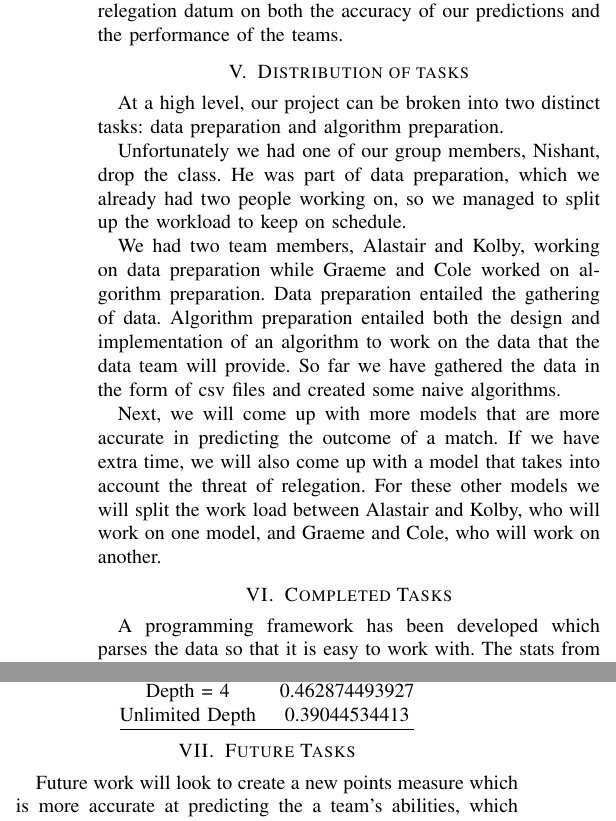
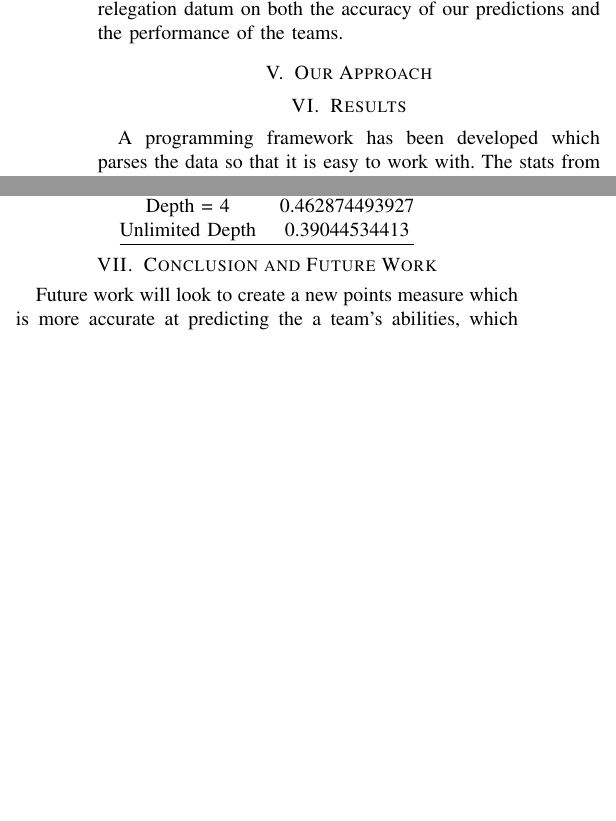
Before and after one commit to a1astair/DataMining, a LaTeX paper (Latex Files/Proposal.tex): two parts of the columns of page 2 of 3, joined at a grey line, cut so that both start at the same text, the shorter picture padded with empty space. Compiled offline with pdfLaTeX; a missing font is replaced by an installed copy or a similar font; a LaTeX package or settings file that is missing is left out.

Commit message:
Changed the headlines of our midterm report to the proper headlines for the final report

```diff
--- a/Latex Files/Proposal.tex
+++ b/Latex Files/Proposal.tex
@@ -67,20 +67,9 @@ We will also use multiple algorithms. Each algorithm will be run on the same set
 We will gather the data of previous games for each team over multiple years. We might even branch out to other leagues to acquire as much information as possible to increase our training data. Once we have acquired as much training data as possible we will make predictions using our algorithms for past games.
 
 Finally, we will explore the effects of the distance to relegation datum on both the accuracy of our predictions and the performance of the teams.
+\section{Our Approach}
 
-\section{Distribution of tasks}
-At a high level, our project can be broken into two distinct tasks: data preparation and algorithm preparation.
-
-Unfortunately we had one of our group members, Nishant, drop the class. He was part of data preparation, which we already had two people working on, so we managed to split up the workload to keep on schedule.
-
-We had two team members, Alastair and Kolby, working on data preparation while Graeme and Cole worked on algorithm preparation.
-Data preparation entailed the gathering of data. Algorithm preparation entailed both the design and implementation of an algorithm to work on the data that the data team will provide.
-So far we have gathered the data in the form of csv files and created some naive algorithms.
-
-Next, we will come up with more models that are more accurate in predicting the outcome of a match. If we have extra time, we will also come up with a model that takes into account the threat of relegation. For these other models we will split the work load between Alastair and Kolby, who will work on one model, and Graeme and Cole, who will work on another.
-
-
-\section{Completed Tasks}
+\section{Results}
 A programming framework has been developed which parses the data so that it is easy to work with. The stats from a given season are loaded into a $\mathtt{Season}$ object, which can be queried for stats for any given team or the league at any date in the season. For example, you can request the number of points that a team has on a given date, or the standings of the league, and the object will ensure that it does not use any future data. The $\mathtt{Season}$ object can be expanded to include more features, and serves as the interface between the raw data and our developed code. Additionally, a $\mathtt{Predictor}$ object has been created which uses features from the $\mathtt{Season}$ object to predict the outcome of matches. At this point, relatively naive predictors have been programmed to determine a baseline. One predictor always chooses the home team, one always chooses the away team. One always predicts the team higher in the standings, and one predicts based only on whether teams had won or lost their last game. The baseline results are shown below over five seasons of EPL soccer.
 
 \begin{center}
@@ -113,7 +102,8 @@ Depth = 2 &0.479028340081\\
   \end{tabular}
 \end{center}
 
-\section{Future Tasks}
+%Our conclusion and future work we could do on this project
+\section{Conclusion and Future Work}
 Future work will look to create a new points measure which is more accurate at predicting the a team's abilities, which reflects the following intuition: losing to a good team is not as bad as losing to a bad team, and losing by a small margin is not as bad as losing by a large margin, as well as coming up for a model for the influence of the threat of relegation.
 To take into account relegation, we will create a relegation score for each team. An example relegation score would use the following formula which is a ratio between (0,1):
 
```
Also changed, not shown: Latex Files/Proposal.pdf, Latex Files/Proposal.tex (3 more changed lines), 3 other files.
